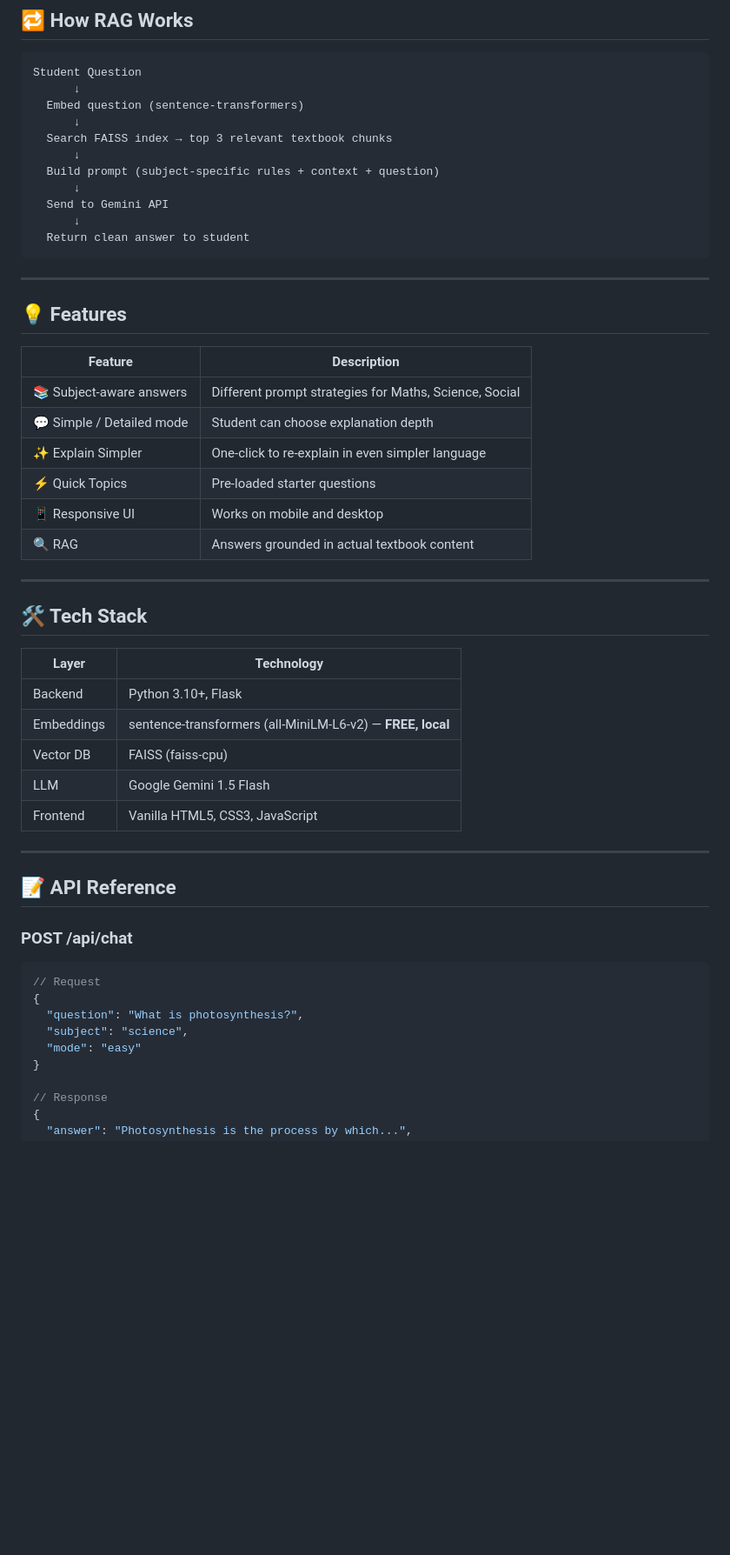
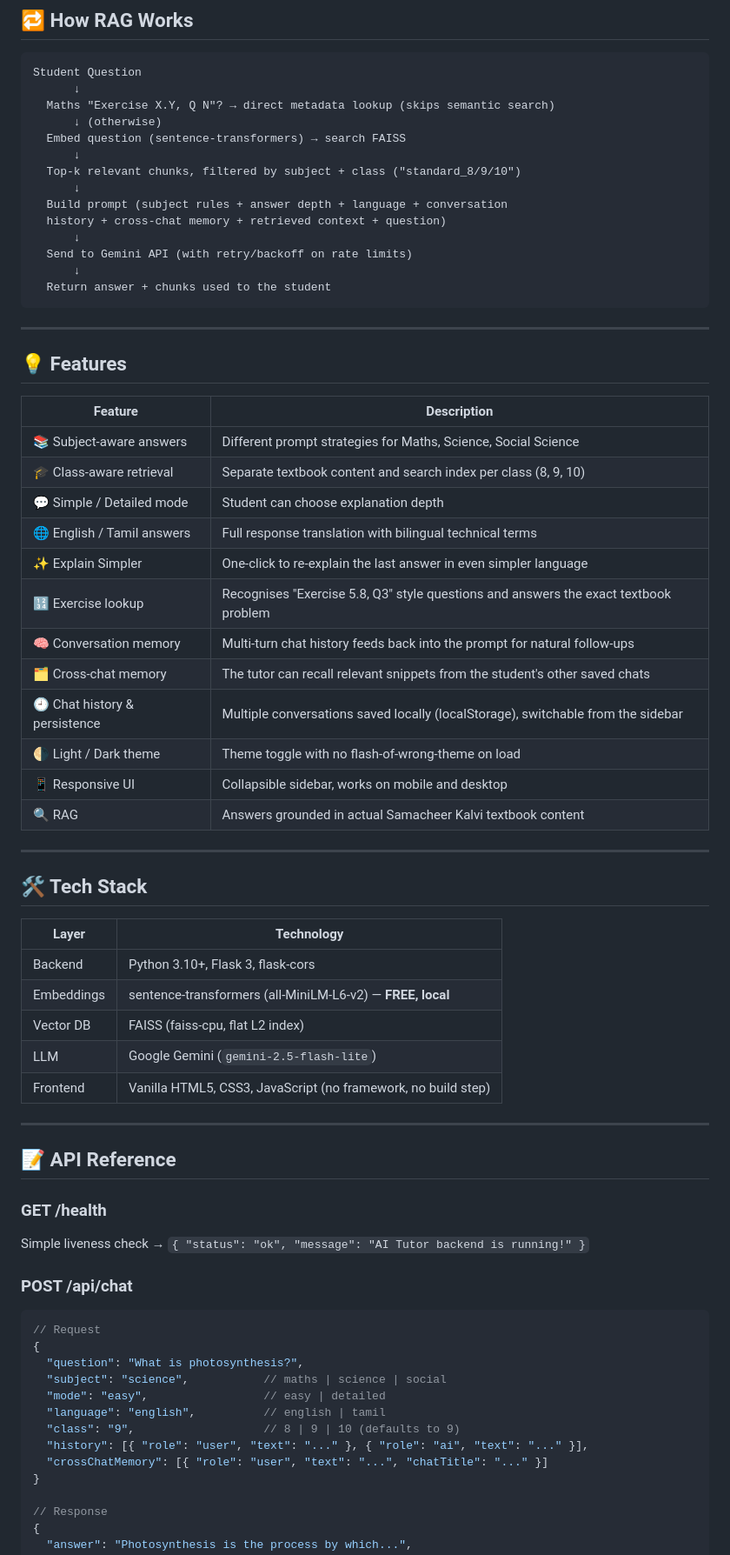
Before and after one commit to DANISHKFD/SamacheerTutorV2, a Markdown page: README.md, the part around one of its changes. Shown at 87% size. GitHub-like rendering; blank space fills up the shorter version.

````diff
--- a/README.md
+++ b/README.md
@@ -132,15 +134,18 @@ Open `frontend/index.html` in your browser (double-click or use Live Server in V
 ```
 Student Question
       ↓
-  Embed question (sentence-transformers)
+  Maths "Exercise X.Y, Q N"? → direct metadata lookup (skips semantic search)
+      ↓ (otherwise)
+  Embed question (sentence-transformers) → search FAISS
       ↓
-  Search FAISS index → top 3 relevant textbook chunks
+  Top-k relevant chunks, filtered by subject + class ("standard_8/9/10")
       ↓
-  Build prompt (subject-specific rules + context + question)
+  Build prompt (subject rules + answer depth + language + conversation
+  history + cross-chat memory + retrieved context + question)
       ↓
-  Send to Gemini API
+  Send to Gemini API (with retry/backoff on rate limits)
       ↓
-  Return clean answer to student
+  Return answer + chunks used to the student
 ```
 
 ---
@@ -149,12 +154,18 @@ Student Question
 
 | Feature | Description |
 |---------|-------------|
-| 📚 Subject-aware answers | Different prompt strategies for Maths, Science, Social |
+| 📚 Subject-aware answers | Different prompt strategies for Maths, Science, Social Science |
+| 🎓 Class-aware retrieval | Separate textbook content and search index per class (8, 9, 10) |
 | 💬 Simple / Detailed mode | Student can choose explanation depth |
-| ✨ Explain Simpler | One-click to re-explain in even simpler language |
-| ⚡ Quick Topics | Pre-loaded starter questions |
-| 📱 Responsive UI | Works on mobile and desktop |
-| 🔍 RAG | Answers grounded in actual textbook content |
+| 🌐 English / Tamil answers | Full response translation with bilingual technical terms |
+| ✨ Explain Simpler | One-click to re-explain the last answer in even simpler language |
+| 🔢 Exercise lookup | Recognises "Exercise 5.8, Q3" style questions and answers the exact textbook problem |
+| 🧠 Conversation memory | Multi-turn chat history feeds back into the prompt for natural follow-ups |
+| 🗂 Cross-chat memory | The tutor can recall relevant snippets from the student's other saved chats |
+| 🕘 Chat history & persistence | Multiple conversations saved locally (localStorage), switchable from the sidebar |
+| 🌗 Light / Dark theme | Theme toggle with no flash-of-wrong-theme on load |
+| 📱 Responsive UI | Collapsible sidebar, works on mobile and desktop |
+| 🔍 RAG | Answers grounded in actual Samacheer Kalvi textbook content |
 
 ---
 
@@ -162,23 +173,30 @@ Student Question
 
 | Layer | Technology |
 |-------|-----------|
-| Backend | Python 3.10+, Flask |
+| Backend | Python 3.10+, Flask 3, flask-cors |
 | Embeddings | sentence-transformers (all-MiniLM-L6-v2) — **FREE, local** |
-| Vector DB | FAISS (faiss-cpu) |
-| LLM | Google Gemini 1.5 Flash |
-| Frontend | Vanilla HTML5, CSS3, JavaScript |
+| Vector DB | FAISS (faiss-cpu, flat L2 index) |
+| LLM | Google Gemini (`gemini-2.5-flash-lite`) |
+| Frontend | Vanilla HTML5, CSS3, JavaScript (no framework, no build step) |
 
 ---
 
 ## 📝 API Reference
+
+### GET /health
+Simple liveness check → `{ "status": "ok", "message": "AI Tutor backend is running!" }`
 
 ### POST /api/chat
 ```json
 // Request
 {
   "question": "What is photosynthesis?",
-  "subject": "science",
-  "mode": "easy"
+  "subject": "science",           // maths | science | social
+  "mode": "easy",                 // easy | detailed
+  "language": "english",          // english | tamil
+  "class": "9",                   // 8 | 9 | 10 (defaults to 9)
+  "history": [{ "role": "user", "text": "..." }, { "role": "ai", "text": "..." }],
+  "crossChatMemory": [{ "role": "user", "text": "...", "chatTitle": "..." }]
 }
 
 // Response
````
Also changed, not shown: other parts of README.md (+30 -25 lines).
